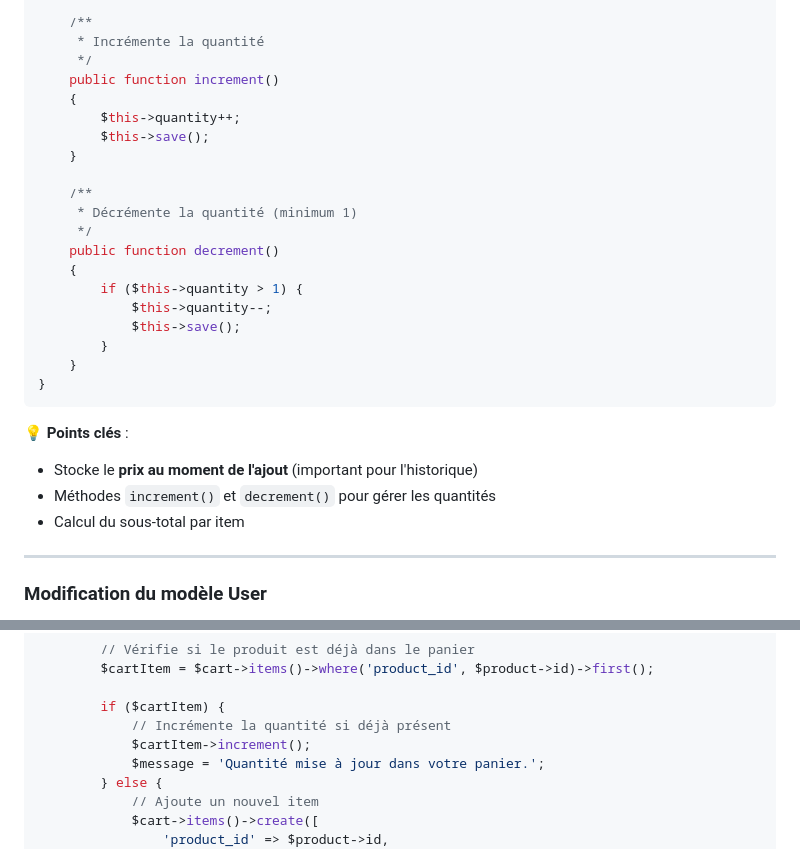
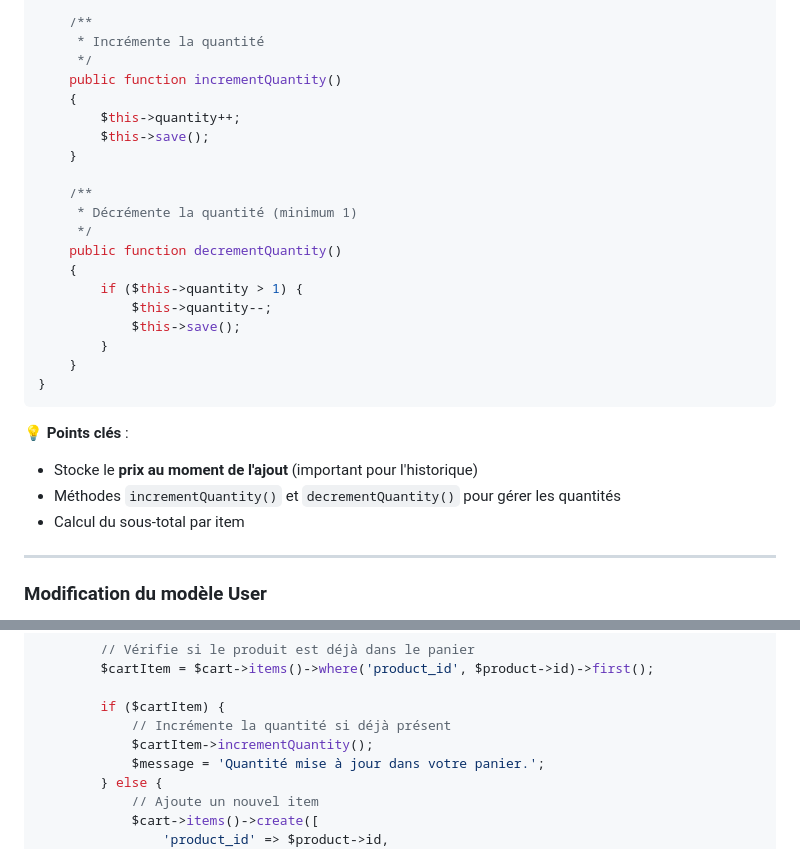
Before and after one commit to gulliano/EcommerceApp, a Markdown page: docs/Seance_08_Panier_Persistant.md, 2 parts joined by grey strips. GitHub-like rendering.

Commit message:
Mise à jour dans le tuto de Quantity

```diff
--- a/docs/Seance_08_Panier_Persistant.md
+++ b/docs/Seance_08_Panier_Persistant.md
@@ -361,7 +361,7 @@ class CartItem extends Model
     /**
      * Incrémente la quantité
      */
-    public function increment()
+    public function incrementQuantity()
     {
         $this->quantity++;
         $this->save();
@@ -370,7 +370,7 @@ class CartItem extends Model
     /**
      * Décrémente la quantité (minimum 1)
      */
-    public function decrement()
+    public function decrementQuantity()
     {
         if ($this->quantity > 1) {
             $this->quantity--;
@@ -382,7 +382,7 @@ class CartItem extends Model
 
 **💡 Points clés** :
 - Stocke le **prix au moment de l'ajout** (important pour l'historique)
-- Méthodes `increment()` et `decrement()` pour gérer les quantités
+- Méthodes `incrementQuantity()` et `decrementQuantity()` pour gérer les quantités
 - Calcul du sous-total par item
 
 ---
@@ -461,7 +461,7 @@ class CartController extends Controller
 
         if ($cartItem) {
             // Incrémente la quantité si déjà présent
-            $cartItem->increment();
+            $cartItem->incrementQuantity();
             $message = 'Quantité mise à jour dans votre panier.';
         } else {
             // Ajoute un nouvel item
```
